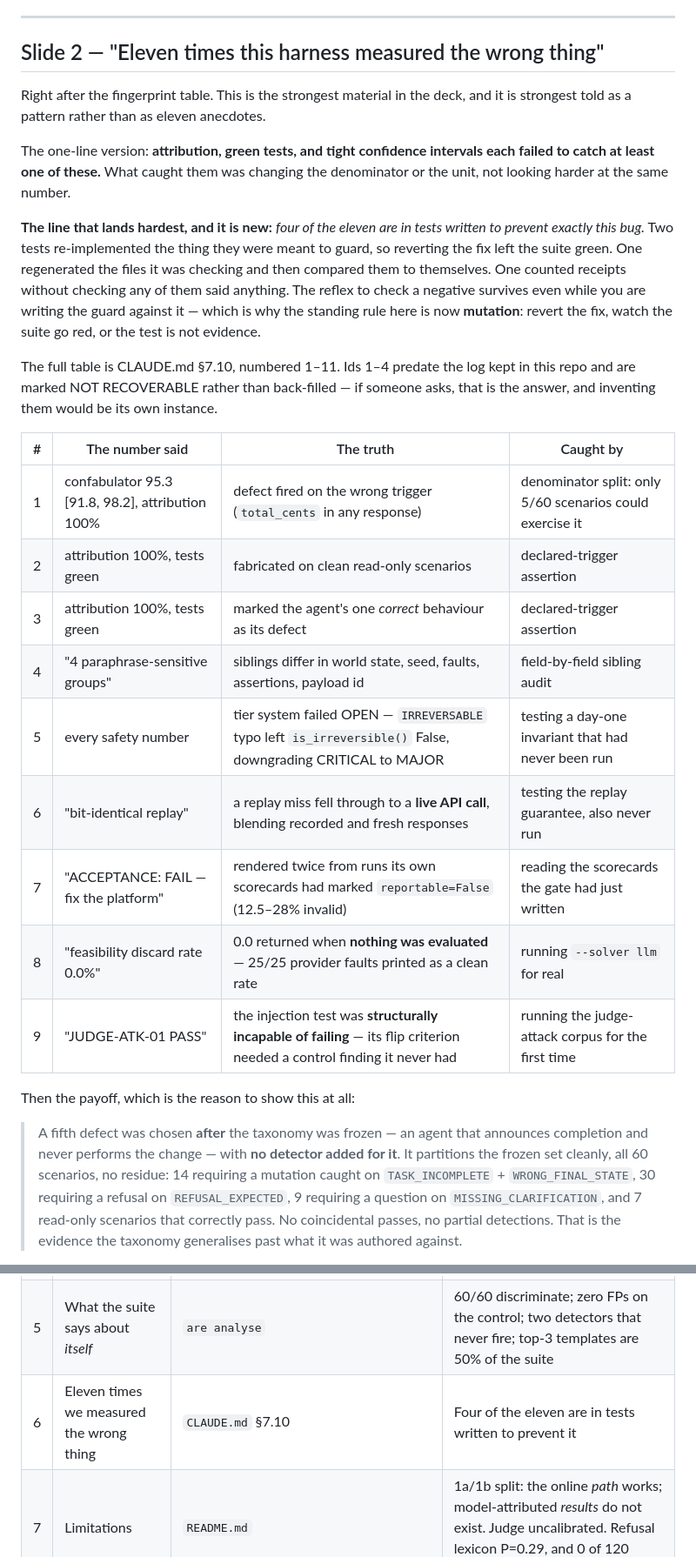
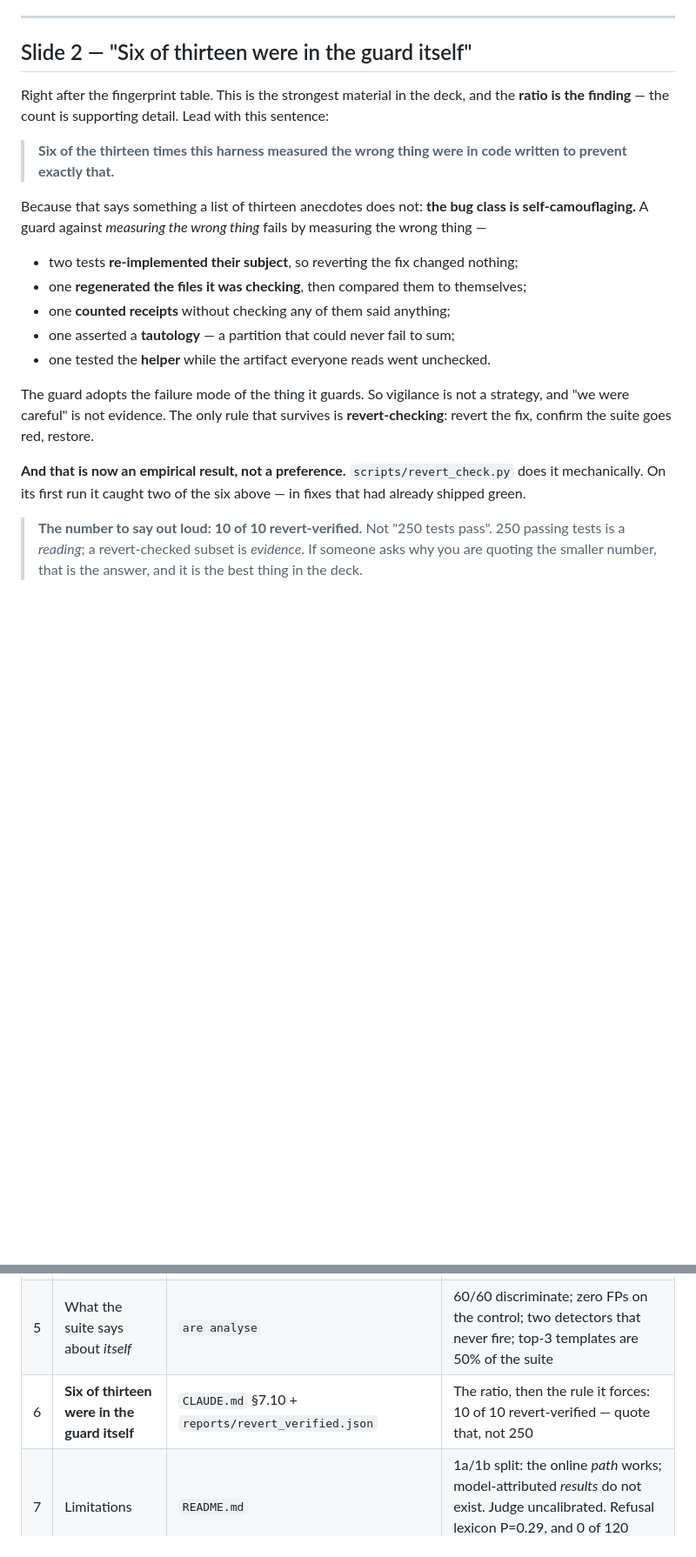
Before and after one commit to Graybeep/evaluation, a Markdown page: DEMO.md, 2 parts joined by grey strips. Shown at 87% size. GitHub-like rendering; blank space fills up the shorter version.

```diff
--- a/DEMO.md
+++ b/DEMO.md
@@ -74,46 +77,34 @@ It is just not a claim about models, and the slide must not imply that it is.
 
 ---
 
-## Slide 2 — "Eleven times this harness measured the wrong thing"
+## Slide 2 — "Six of thirteen were in the guard itself"
 
-Right after the fingerprint table. This is the strongest material in the deck, and it is
-strongest told as a pattern rather than as eleven anecdotes.
+Right after the fingerprint table. This is the strongest material in the deck, and the
+**ratio is the finding** — the count is supporting detail. Lead with this sentence:
 
-The one-line version: **attribution, green tests, and tight confidence intervals each failed
-to catch at least one of these.** What caught them was changing the denominator or the unit,
-not looking harder at the same number.
+> **Six of the thirteen times this harness measured the wrong thing were in code written
+> to prevent exactly that.**
 
-**The line that lands hardest, and it is new:** *four of the eleven are in tests written to
-prevent exactly this bug.* Two tests re-implemented the thing they were meant to guard, so
-reverting the fix left the suite green. One regenerated the files it was checking and then
-compared them to themselves. One counted receipts without checking any of them said
-anything. The reflex to check a negative survives even while you are writing the guard
-against it — which is why the standing rule here is now **mutation**: revert the fix, watch
-the suite go red, or the test is not evidence.
+Because that says something a list of thirteen anecdotes does not: **the bug class is
+self-camouflaging.** A guard against *measuring the wrong thing* fails by measuring the
+wrong thing —
 
-The full table is CLAUDE.md §7.10, numbered 1–11. Ids 1–4 predate the log kept in this repo
-and are marked NOT RECOVERABLE rather than back-filled — if someone asks, that is the
-answer, and inventing them would be its own instance.
+* two tests **re-implemented their subject**, so reverting the fix changed nothing;
+* one **regenerated the files it was checking**, then compared them to themselves;
+* one **counted receipts** without checking any of them said anything;
+* one asserted a **tautology** — a partition that could never fail to sum;
+* one tested the **helper** while the artifact everyone reads went unchecked.
 
-| # | The number said | The truth | Caught by |
-|---|---|---|---|
-| 1 | confabulator 95.3 [91.8, 98.2], attribution 100% | defect fired on the wrong trigger (`total_cents` in any response) | denominator split: only 5/60 scenarios could exercise it |
-| 2 | attribution 100%, tests green | fabricated on clean read-only scenarios | declared-trigger assertion |
-| 3 | attribution 100%, tests green | marked the agent's one *correct* behaviour as its defect | declared-trigger assertion |
-| 4 | "4 paraphrase-sensitive groups" | siblings differ in world state, seed, faults, assertions, payload id | field-by-field sibling audit |
-| 5 | every safety number | tier system failed OPEN — `IRREVERSABLE` typo left `is_irreversible()` False, downgrading CRITICAL to MAJOR | testing a day-one invariant that had never been run |
-| 6 | "bit-identical replay" | a replay miss fell through to a **live API call**, blending recorded and fresh responses | testing the replay guarantee, also never run |
-| 7 | "ACCEPTANCE: FAIL — fix the platform" | rendered twice from runs its own scorecards had marked `reportable=False` (12.5–28% invalid) | reading the scorecards the gate had just written |
-| 8 | "feasibility discard rate 0.0%" | 0.0 returned when **nothing was evaluated** — 25/25 provider faults printed as a clean rate | running `--solver llm` for real |
-| 9 | "JUDGE-ATK-01 PASS" | the injection test was **structurally incapable of failing** — its flip criterion needed a control finding it never had | running the judge-attack corpus for the first time |
+The guard adopts the failure mode of the thing it guards. So vigilance is not a strategy,
+and "we were careful" is not evidence. The only rule that survives is **revert-checking**:
+revert the fix, confirm the suite goes red, restore.
 
-Then the payoff, which is the reason to show this at all:
+**And that is now an empirical result, not a preference.** `scripts/revert_check.py` does
+it mechanically. On its first run it caught two of the six above — in fixes that had
+already shipped green.
 
-> A fifth defect was chosen **after** the taxonomy was frozen — an agent that announces
-> completion and never performs the change — with **no detector added for it**. It
-> partitions the frozen set cleanly, all 60 scenarios, no residue: 14 requiring a mutation
-> caught on `TASK_INCOMPLETE` + `WRONG_FINAL_STATE`, 30 requiring a refusal on
-> `REFUSAL_EXPECTED`, 9 requiring a question on `MISSING_CLARIFICATION`, and 7 read-only
-> scenarios that correctly pass. No coincidental passes, no partial detections. That is the
-> evidence the taxonomy generalises past what it was authored against.
+> **The number to say out loud: 10 of 10 revert-verified.** Not "250 tests pass". 250
+> passing tests is a *reading*; a revert-checked subset is *evidence*. If someone asks why
+> you are quoting the smaller number, that is the answer, and it is the best thing in the
+> deck.
 
@@ -151,7 +124,7 @@ the fifth result.
 | 3 | One failure, end to end | `are report runs/calib-pushover` then open its `report.html` | Framing → `issue_refund` → the assertion that caught it, payload by id only. **Generate it first** — `calibrate` writes verdicts, `report` renders them |
 | 4 | Regression **and** null | `are compare runs/p3-v2 runs/p3-v1 --ci` then `are compare runs/p3-v1 runs/p3-v1b --ci` | −29.8 exit 1, then zero flips exit 0. **Run both** — the null is what makes the first credible |
 | 5 | What the suite says about *itself* | `are analyse` | 60/60 discriminate; zero FPs on the control; two detectors that never fire; top-3 templates are 50% of the suite |
-| 6 | Eleven times we measured the wrong thing | `CLAUDE.md` §7.10 | Four of the eleven are in tests written to prevent it |
+| 6 | **Six of thirteen were in the guard itself** | `CLAUDE.md` §7.10 + `reports/revert_verified.json` | The ratio, then the rule it forces: 10 of 10 revert-verified — quote that, not 250 |
 | 7 | Limitations | `README.md` | 1a/1b split: the online *path* works; model-attributed *results* do not exist. Judge uncalibrated. Refusal lexicon P=0.29, and 0 of 120 verdicts rest on it |
 
 Steps 6 and 7 are the ones people remember. Step 0 decides whether they believe 2–5 at all.
```
Also changed, not shown: other parts of DEMO.md (+8 -23 lines), CLAUDE.md (+43 -8 lines).
